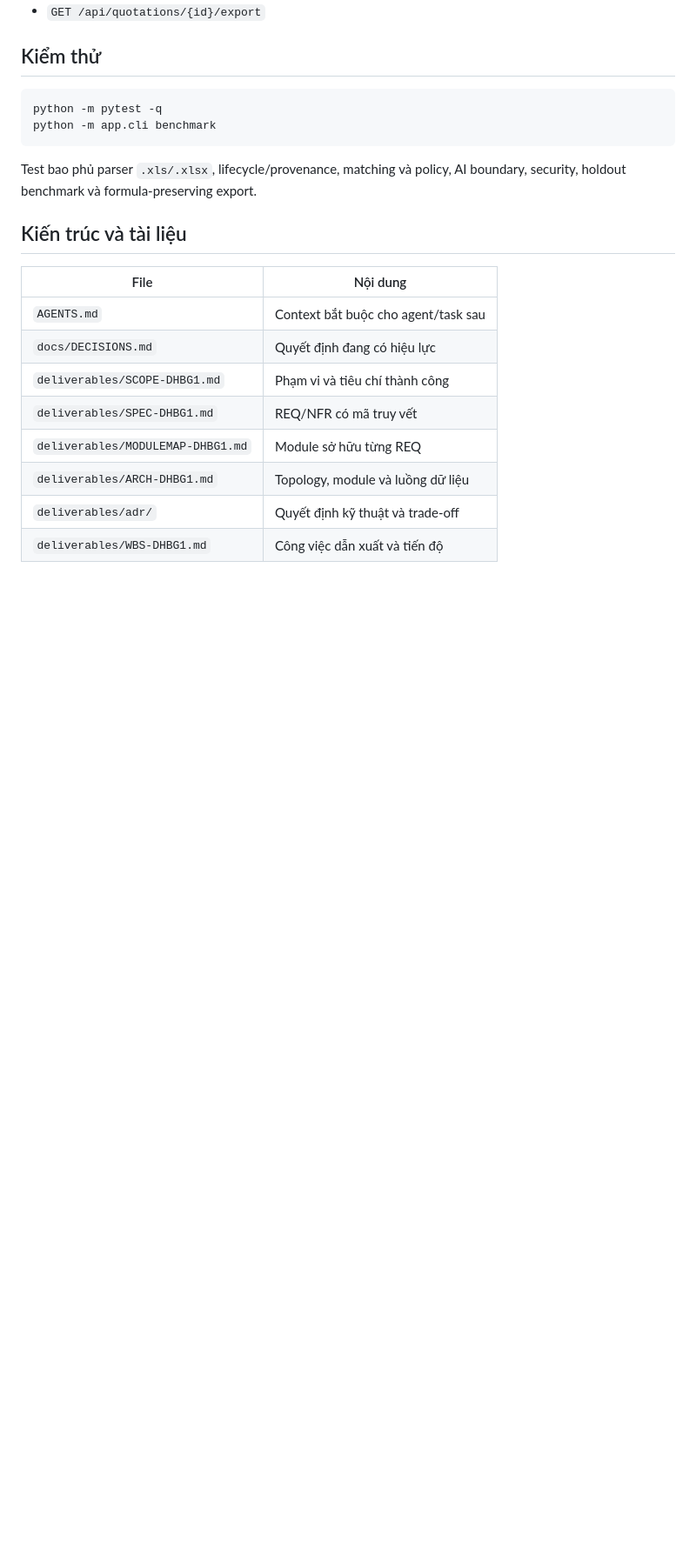
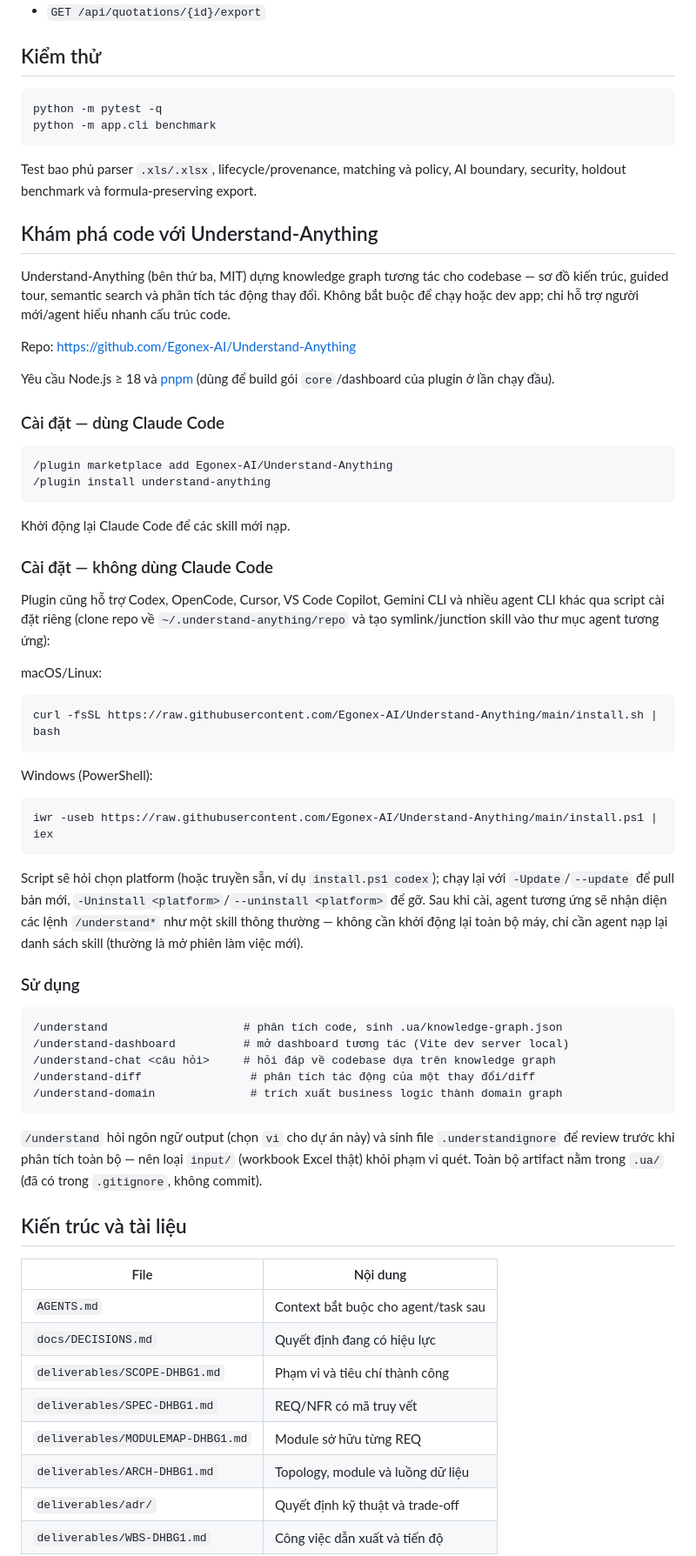
Before and after one commit to o00oleanho00o/DH-company, a Markdown page: README.md, the part around the change. Shown at 87% size. Rendered like a GitHub page; blank space fills up the shorter version.

Commit message:
docx: how to install understanding everything github

````diff
--- a/README.md
+++ b/README.md
@@ -84,6 +84,65 @@ python -m app.cli benchmark
 Test bao phủ parser `.xls/.xlsx`, lifecycle/provenance, matching và policy,
 AI boundary, security, holdout benchmark và formula-preserving export.
 
+## Khám phá code với Understand-Anything
+
+Understand-Anything (bên thứ ba, MIT) dựng knowledge graph tương tác cho codebase —
+sơ đồ kiến trúc, guided tour, semantic search và phân tích tác động thay đổi. Không
+bắt buộc để chạy hoặc dev app; chỉ hỗ trợ người mới/agent hiểu nhanh cấu trúc code.
+
+Repo: https://github.com/Egonex-AI/Understand-Anything
+
+Yêu cầu Node.js ≥ 18 và [pnpm](https://pnpm.io/) (dùng để build gói `core`/dashboard
+của plugin ở lần chạy đầu).
+
+### Cài đặt — dùng Claude Code
+
+```
+/plugin marketplace add Egonex-AI/Understand-Anything
+/plugin install understand-anything
+```
+
+Khởi động lại Claude Code để các skill mới nạp.
+
+### Cài đặt — không dùng Claude Code
+
+Plugin cũng hỗ trợ Codex, OpenCode, Cursor, VS Code Copilot, Gemini CLI và nhiều
+agent CLI khác qua script cài đặt riêng (clone repo về `~/.understand-anything/repo`
+và tạo symlink/junction skill vào thư mục agent tương ứng):
+
+macOS/Linux:
+
+```bash
+curl -fsSL https://raw.githubusercontent.com/Egonex-AI/Understand-Anything/main/install.sh | bash
+```
+
+Windows (PowerShell):
+
+```powershell
+iwr -useb https://raw.githubusercontent.com/Egonex-AI/Understand-Anything/main/install.ps1 | iex
+```
+
+Script sẽ hỏi chọn platform (hoặc truyền sẵn, ví dụ `install.ps1 codex`); chạy lại
+với `-Update`/`--update` để pull bản mới, `-Uninstall <platform>`/`--uninstall
+<platform>` để gỡ. Sau khi cài, agent tương ứng sẽ nhận diện các lệnh `/understand*`
+như một skill thông thường — không cần khởi động lại toàn bộ máy, chỉ cần agent
+nạp lại danh sách skill (thường là mở phiên làm việc mới).
+
+### Sử dụng
+
+```
+/understand                    # phân tích code, sinh .ua/knowledge-graph.json
+/understand-dashboard          # mở dashboard tương tác (Vite dev server local)
+/understand-chat <câu hỏi>     # hỏi đáp về codebase dựa trên knowledge graph
+/understand-diff                # phân tích tác động của một thay đổi/diff
+/understand-domain              # trích xuất business logic thành domain graph
+```
+
+`/understand` hỏi ngôn ngữ output (chọn `vi` cho dự án này) và sinh file
+`.understandignore` để review trước khi phân tích toàn bộ — nên loại `input/`
+(workbook Excel thật) khỏi phạm vi quét. Toàn bộ artifact nằm trong `.ua/`
+(đã có trong `.gitignore`, không commit).
+
 ## Kiến trúc và tài liệu
 
 | File | Nội dung |
````
